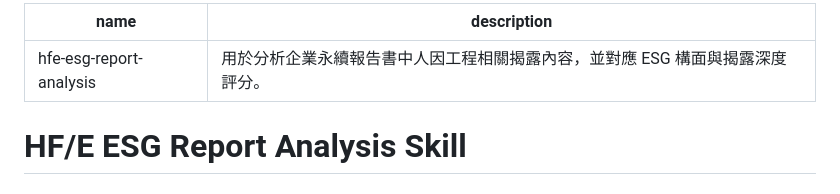
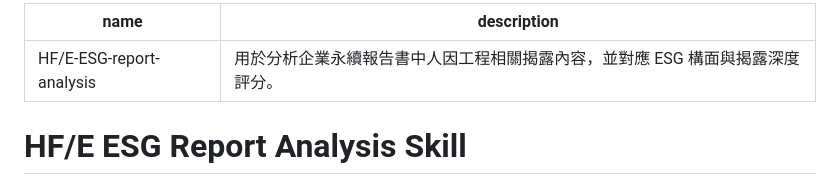
Before and after one commit to pin77719/HF-E-ESG-report-analysis-skill, a Markdown page: SKILL.md, the part around the change. GitHub-like rendering.

```diff
--- a/SKILL.md
+++ b/SKILL.md
@@ -1,5 +1,5 @@
 ---
-name: hfe-esg-report-analysis
+name: HF/E-ESG-report-analysis
 description: 用於分析企業永續報告書中人因工程相關揭露內容，並對應 ESG 構面與揭露深度評分。
 ---
 
```
